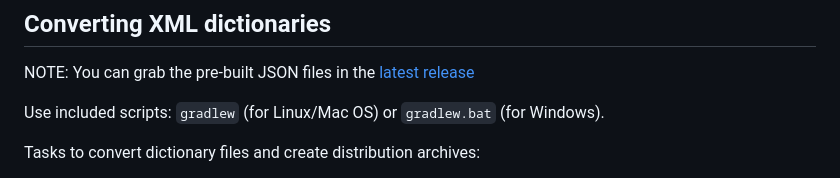
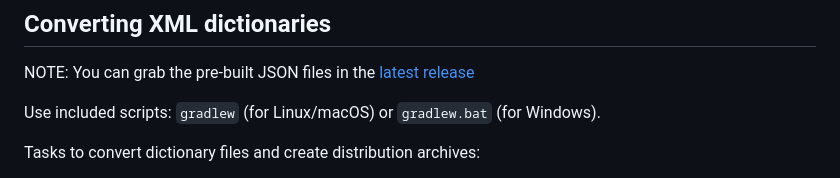
Before and after one commit to scriptin/jmdict-simplified, a Markdown page: README.md, the part around the change. Drawn GitHub-style.

Commit message:
Fix macOS spelling

```diff
--- a/README.md
+++ b/README.md
@@ -99,7 +99,7 @@ You don't need to install Gradle, just use the Gradle wrapper provided in this r
 
 NOTE: You can grab the pre-built JSON files in the [latest release][latest-release]
 
-Use included scripts: `gradlew` (for Linux/Mac OS) or `gradlew.bat` (for Windows).
+Use included scripts: `gradlew` (for Linux/macOS) or `gradlew.bat` (for Windows).
 
 Tasks to convert dictionary files and create distribution archives:
 
```
